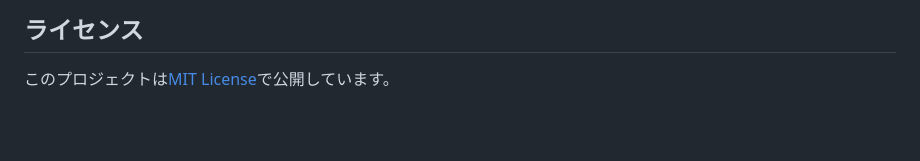
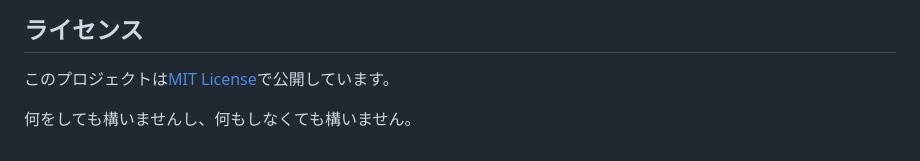
Before and after one commit to FSM2000km/LOM-Legend-Manager, a Markdown page: README.md, the part around the change. Rendered like a GitHub page; blank space fills up the shorter version.

Commit message:
Clarify license freedom

```diff
--- a/README.md
+++ b/README.md
@@ -142,3 +142,5 @@ LegendManagerMock/  要件定義、作業規約、UIモック
 ## ライセンス
 
 このプロジェクトは[MIT License](LICENSE)で公開しています。
+
+何をしても構いませんし、何もしなくても構いません。
```
